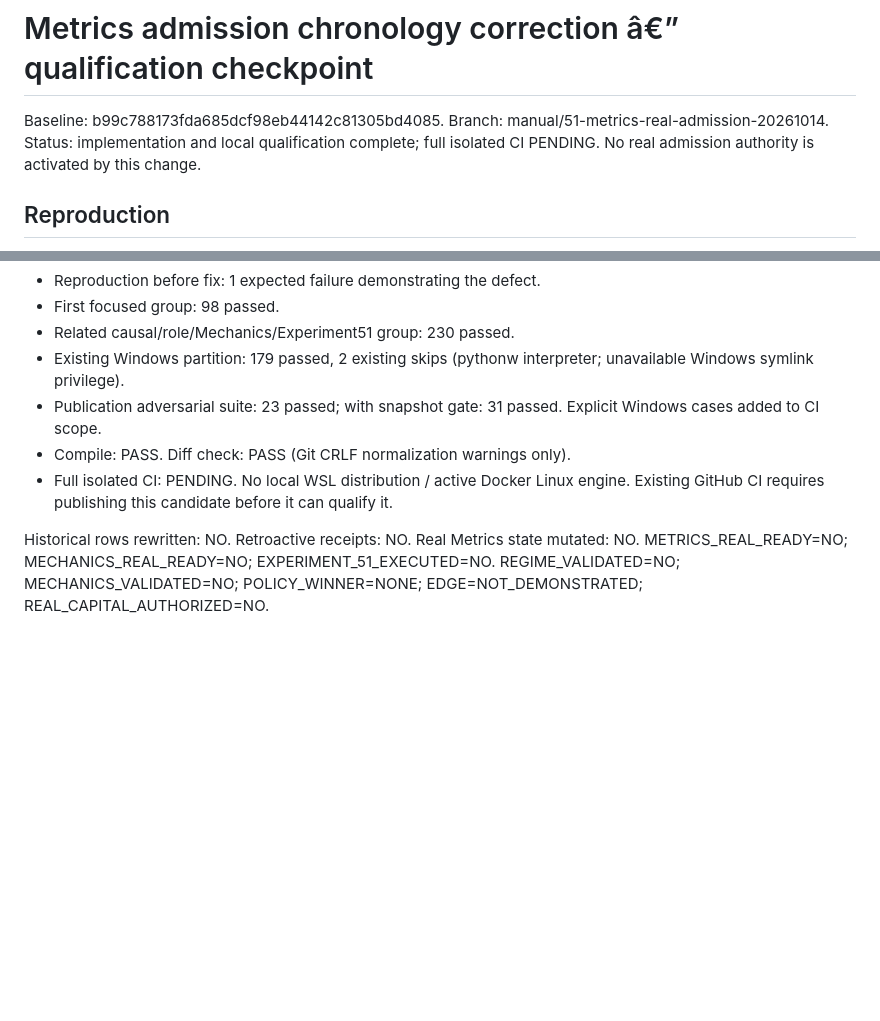
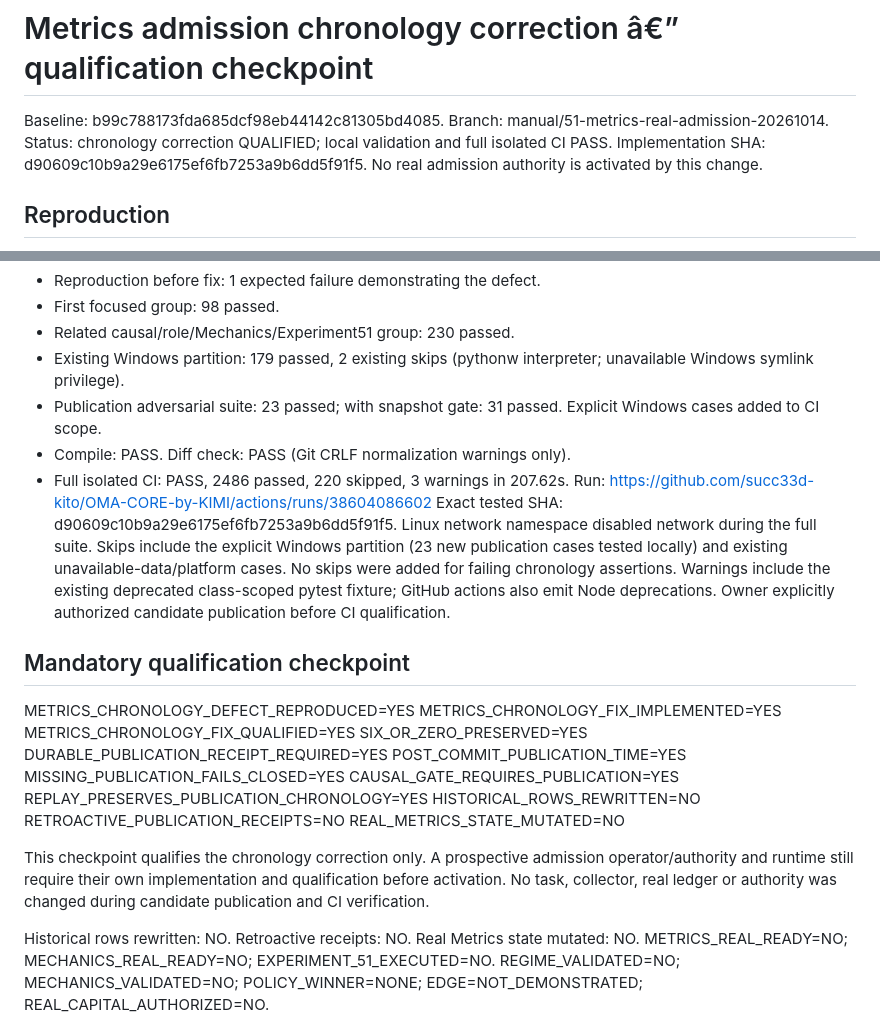
Before and after one commit to succ33d-kito/OMA-CORE-by-KIMI, a Markdown page: docs/METRICS_ADMISSION_CHRONOLOGY_2026-10-14.md, 2 parts joined by grey strips. Drawn GitHub-style; blank space fills up the shorter version.

Commit message:
docs: record metrics chronology CI qualification [skip ci]

```diff
--- a/docs/METRICS_ADMISSION_CHRONOLOGY_2026-10-14.md
+++ b/docs/METRICS_ADMISSION_CHRONOLOGY_2026-10-14.md
@@ -2,7 +2,8 @@
 
 Baseline: b99c788173fda685dcf98eb44142c81305bd4085.
 Branch: manual/51-metrics-real-admission-20261014.
-Status: implementation and local qualification complete; full isolated CI PENDING.
+Status: chronology correction QUALIFIED; local validation and full isolated CI PASS.
+Implementation SHA: d90609c10b9a29e6175ef6fb7253a9b6dd5f91f5.
 No real admission authority is activated by this change.
 
 ## Reproduction
@@ -65,8 +66,34 @@ real capture, outcome inspection or scientific promotion was performed.
 - Publication adversarial suite: 23 passed; with snapshot gate: 31 passed.
   Explicit Windows cases added to CI scope.
 - Compile: PASS. Diff check: PASS (Git CRLF normalization warnings only).
-- Full isolated CI: PENDING. No local WSL distribution / active Docker Linux engine.
-  Existing GitHub CI requires publishing this candidate before it can qualify it.
+- Full isolated CI: PASS, 2486 passed, 220 skipped, 3 warnings in 207.62s.
+  Run: https://github.com/succ33d-kito/OMA-CORE-by-KIMI/actions/runs/38604086602
+  Exact tested SHA: d90609c10b9a29e6175ef6fb7253a9b6dd5f91f5.
+  Linux network namespace disabled network during the full suite.
+  Skips include the explicit Windows partition (23 new publication cases tested
+  locally) and existing unavailable-data/platform cases. No skips were added for
+  failing chronology assertions. Warnings include the existing deprecated
+  class-scoped pytest fixture; GitHub actions also emit Node deprecations.
+  Owner explicitly authorized candidate publication before CI qualification.
+
+## Mandatory qualification checkpoint
+METRICS_CHRONOLOGY_DEFECT_REPRODUCED=YES
+METRICS_CHRONOLOGY_FIX_IMPLEMENTED=YES
+METRICS_CHRONOLOGY_FIX_QUALIFIED=YES
+SIX_OR_ZERO_PRESERVED=YES
+DURABLE_PUBLICATION_RECEIPT_REQUIRED=YES
+POST_COMMIT_PUBLICATION_TIME=YES
+MISSING_PUBLICATION_FAILS_CLOSED=YES
+CAUSAL_GATE_REQUIRES_PUBLICATION=YES
+REPLAY_PRESERVES_PUBLICATION_CHRONOLOGY=YES
+HISTORICAL_ROWS_REWRITTEN=NO
+RETROACTIVE_PUBLICATION_RECEIPTS=NO
+REAL_METRICS_STATE_MUTATED=NO
+
+This checkpoint qualifies the chronology correction only. A prospective admission
+operator/authority and runtime still require their own implementation and
+qualification before activation. No task, collector, real ledger or authority was
+changed during candidate publication and CI verification.
 
 Historical rows rewritten: NO. Retroactive receipts: NO. Real Metrics state mutated: NO.
 METRICS_REAL_READY=NO; MECHANICS_REAL_READY=NO; EXPERIMENT_51_EXECUTED=NO.
```
